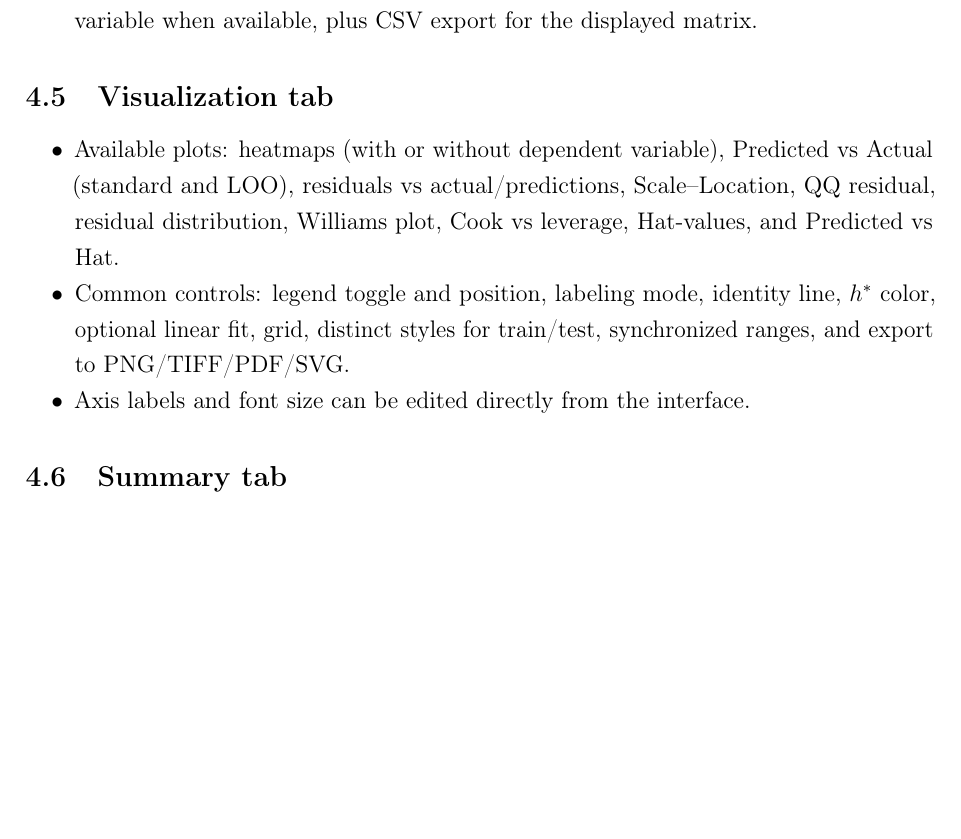
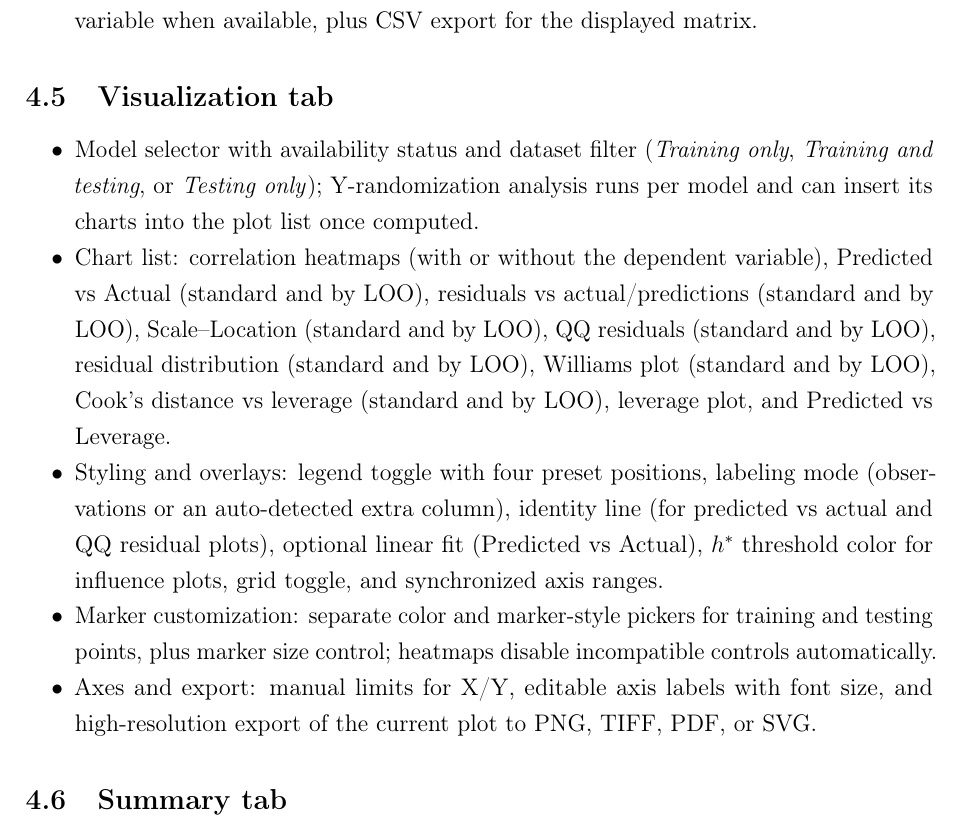
Before and after one commit to Jacksonalcazar/MLR-X, a LaTeX document (MLRX_manual.tex): part of page 7 of 12, cut so that both start at the same text, the shorter picture padded with empty space. Compiled offline with pdfLaTeX.

Commit message:
Update Visualization tab description

```diff
--- a/MLRX_manual.tex
+++ b/MLRX_manual.tex
@@ -173,9 +173,11 @@ Provides per-observation diagnostics for the selected model and the correspondin
 
 \subsection{\textbf{Visualization} tab}
 \begin{itemize}
-  \item Available plots: heatmaps (with or without dependent variable), Predicted vs Actual (standard and LOO), residuals vs actual/predictions, Scale--Location, QQ residual, residual distribution, Williams plot, Cook vs leverage, Hat-values, and Predicted vs Hat.
-  \item Common controls: legend toggle and position, labeling mode, identity line, $h^*$ color, optional linear fit, grid, distinct styles for train/test, synchronized ranges, and export to PNG/TIFF/PDF/SVG.
-  \item Axis labels and font size can be edited directly from the interface.
+  \item Model selector with availability status and dataset filter (\emph{Training only}, \emph{Training and testing}, or \emph{Testing only}); Y-randomization analysis runs per model and can insert its charts into the plot list once computed.
+  \item Chart list: correlation heatmaps (with or without the dependent variable), Predicted vs Actual (standard and by LOO), residuals vs actual/predictions (standard and by LOO), Scale--Location (standard and by LOO), QQ residuals (standard and by LOO), residual distribution (standard and by LOO), Williams plot (standard and by LOO), Cook's distance vs leverage (standard and by LOO), leverage plot, and Predicted vs Leverage.
+  \item Styling and overlays: legend toggle with four preset positions, labeling mode (observations or an auto-detected extra column), identity line (for predicted vs actual and QQ residual plots), optional linear fit (Predicted vs Actual), $h^*$ threshold color for influence plots, grid toggle, and synchronized axis ranges.
+  \item Marker customization: separate color and marker-style pickers for training and testing points, plus marker size control; heatmaps disable incompatible controls automatically.
+  \item Axes and export: manual limits for X/Y, editable axis labels with font size, and high-resolution export of the current plot to PNG, TIFF, PDF, or SVG.
 \end{itemize}
 
 \subsection{\textbf{Summary} tab}
```
